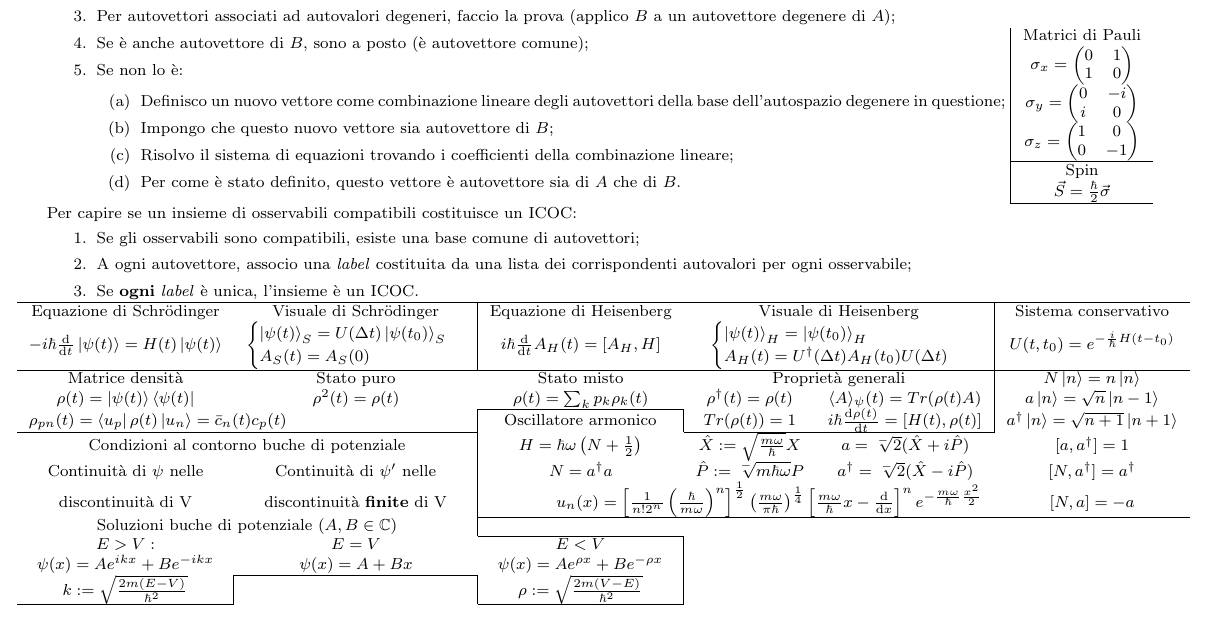
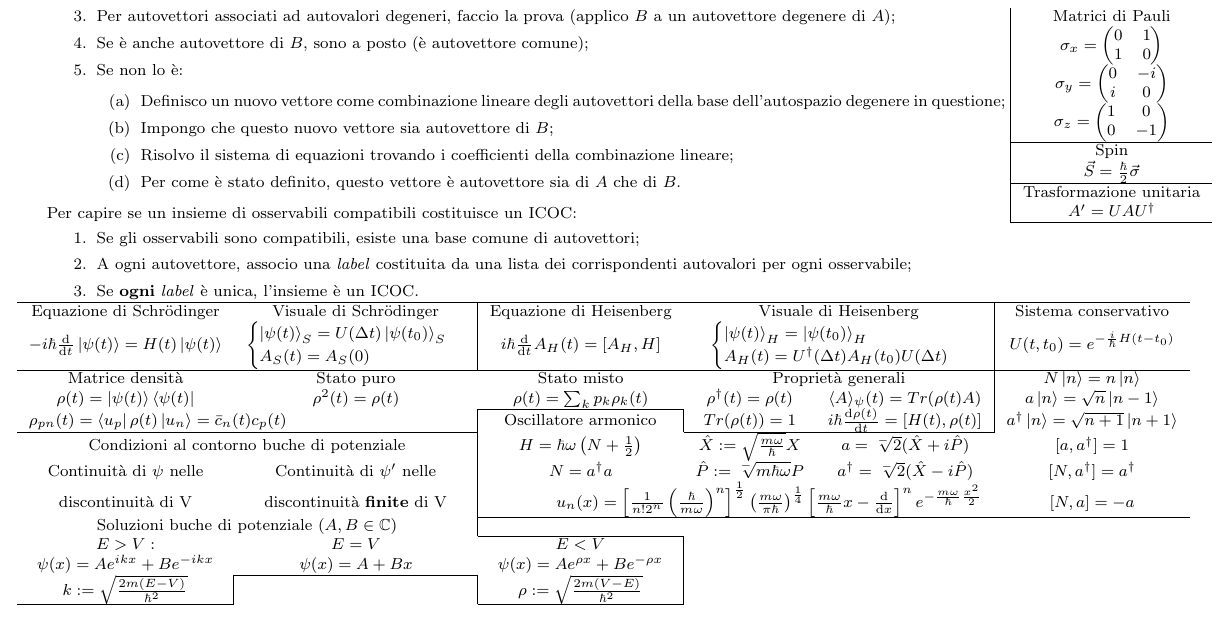
Before and after one commit to FederalPoop/Formulario-teorica, a LaTeX document (main.tex): part of page 1 of 2, cut so that both start at the same text. Compiled offline with pdfLaTeX.

Commit message:
Aggiunta formula sulla trasformazione unitaria di un operatore

```diff
--- a/main.tex
+++ b/main.tex
@@ -96,6 +96,8 @@
         \end{matrix}\right) $ \\ \hline
         Spin \\
         $\Vec{S} = \frac{\hbar}{2}\Vec{\sigma} $ \\ \hline
+        Trasformazione unitaria \\
+        $A' = UAU^\dagger $ \\ \hline
     \end{tabular}
 \end{minipage}
 
```
Also changed, not shown: formulario.pdf, 3 other files.
